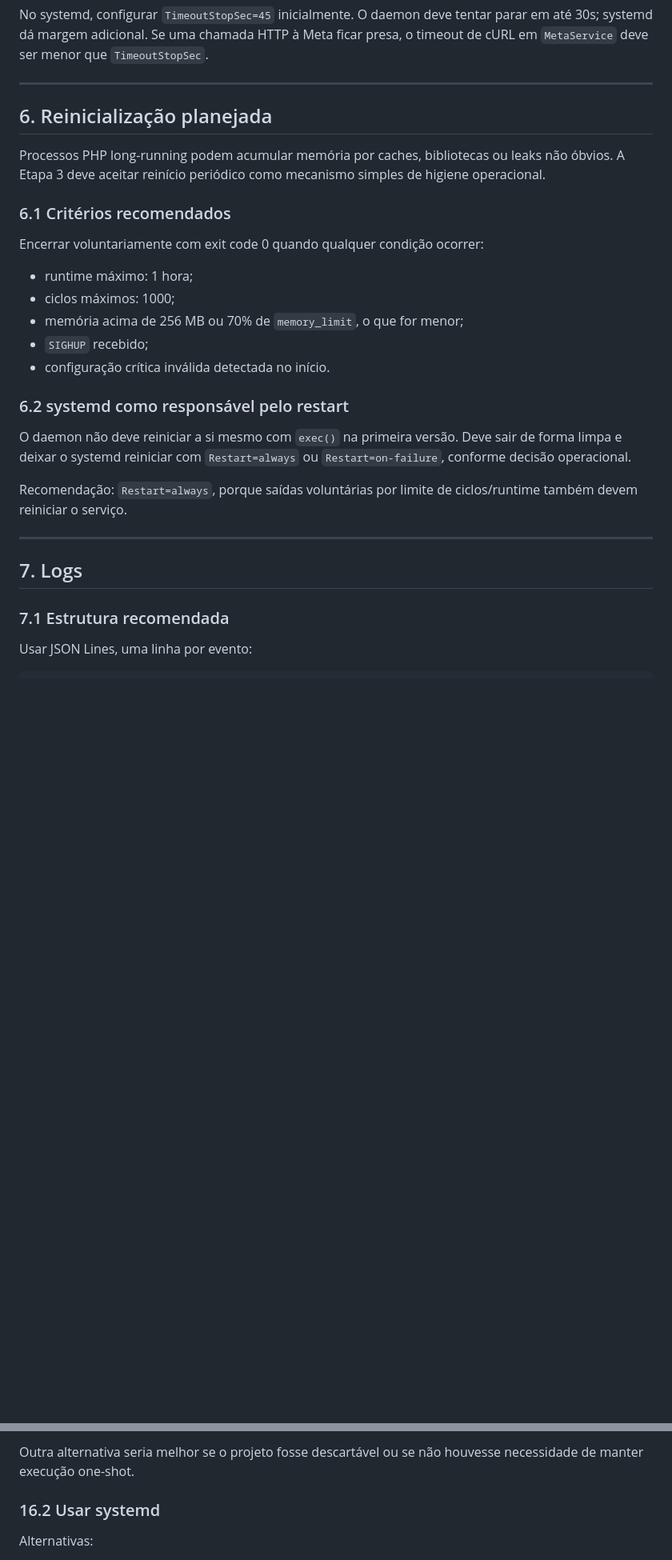
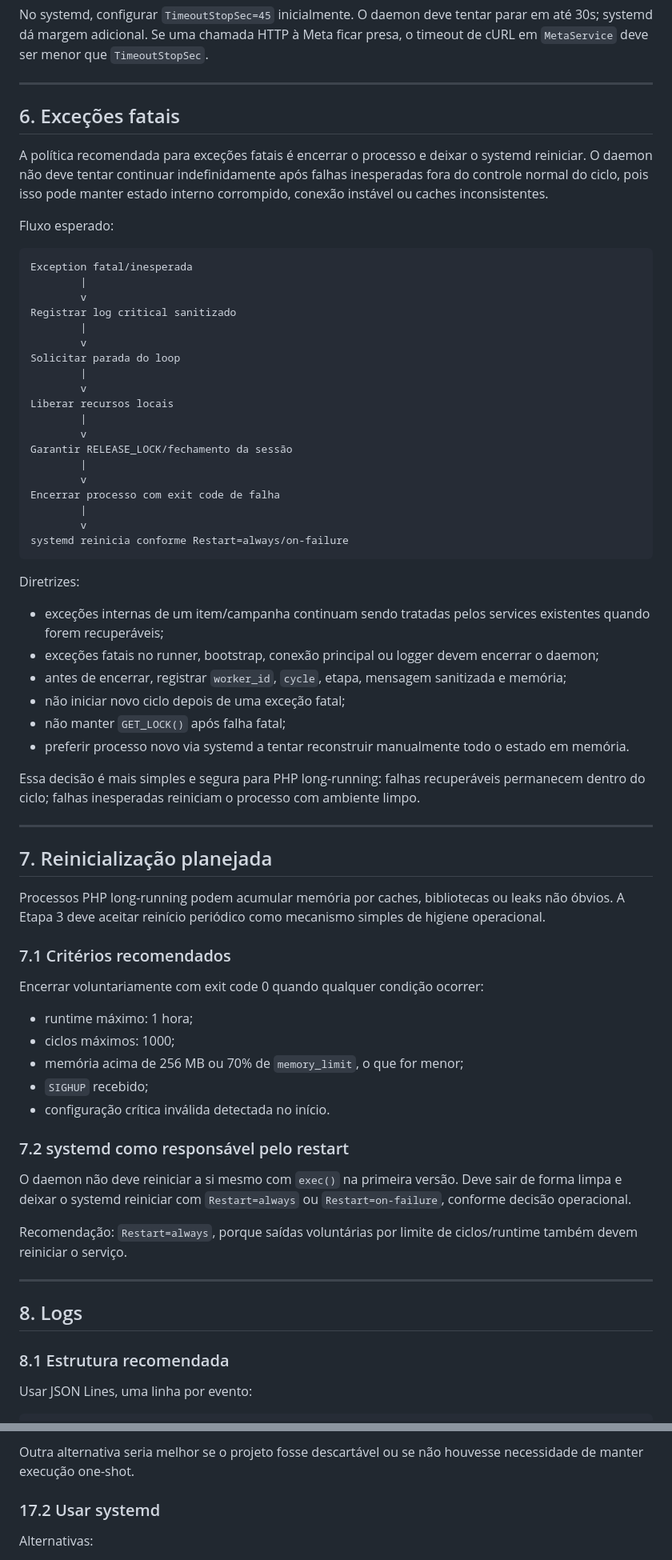
Before and after one commit to lembergrs/disparador-whatsapp-meta, a Markdown page: docs/WORKER_ETAPA_3_DAEMON.md, 2 parts joined by grey strips. Shown at 80% size. GitHub-like rendering; blank space fills up the shorter version.

Commit message:
docs: ajustar arquitetura do daemon do worker

````diff
--- a/docs/WORKER_ETAPA_3_DAEMON.md
+++ b/docs/WORKER_ETAPA_3_DAEMON.md
@@ -450,11 +454,52 @@ No systemd, configurar `TimeoutStopSec=45` inicialmente. O daemon deve tentar pa
 
 ---
 
-## 6. Reinicialização planejada
+## 6. Exceções fatais
+
+A política recomendada para exceções fatais é encerrar o processo e deixar o systemd reiniciar. O daemon não deve tentar continuar indefinidamente após falhas inesperadas fora do controle normal do ciclo, pois isso pode manter estado interno corrompido, conexão instável ou caches inconsistentes.
+
+Fluxo esperado:
+
+```text
+Exception fatal/inesperada
+        |
+        v
+Registrar log critical sanitizado
+        |
+        v
+Solicitar parada do loop
+        |
+        v
+Liberar recursos locais
+        |
+        v
+Garantir RELEASE_LOCK/fechamento da sessão
+        |
+        v
+Encerrar processo com exit code de falha
+        |
+        v
+systemd reinicia conforme Restart=always/on-failure
+```
+
+Diretrizes:
+
+- exceções internas de um item/campanha continuam sendo tratadas pelos services existentes quando forem recuperáveis;
+- exceções fatais no runner, bootstrap, conexão principal ou logger devem encerrar o daemon;
+- antes de encerrar, registrar `worker_id`, `cycle`, etapa, mensagem sanitizada e memória;
+- não iniciar novo ciclo depois de uma exceção fatal;
+- não manter `GET_LOCK()` após falha fatal;
+- preferir processo novo via systemd a tentar reconstruir manualmente todo o estado em memória.
+
+Essa decisão é mais simples e segura para PHP long-running: falhas recuperáveis permanecem dentro do ciclo; falhas inesperadas reiniciam o processo com ambiente limpo.
+
+---
+
+## 7. Reinicialização planejada
 
 Processos PHP long-running podem acumular memória por caches, bibliotecas ou leaks não óbvios. A Etapa 3 deve aceitar reinício periódico como mecanismo simples de higiene operacional.
 
-### 6.1 Critérios recomendados
+### 7.1 Critérios recomendados
 
 Encerrar voluntariamente com exit code 0 quando qualquer condição ocorrer:
 
@@ -464,7 +509,7 @@ Encerrar voluntariamente com exit code 0 quando qualquer condição ocorrer:
 - `SIGHUP` recebido;
 - configuração crítica inválida detectada no início.
 
-### 6.2 systemd como responsável pelo restart
+### 7.2 systemd como responsável pelo restart
 
 O daemon não deve reiniciar a si mesmo com `exec()` na primeira versão. Deve sair de forma limpa e deixar o systemd reiniciar com `Restart=always` ou `Restart=on-failure`, conforme decisão operacional.
 
@@ -472,9 +517,9 @@ Recomendação: `Restart=always`, porque saídas voluntárias por limite de cicl
 
 ---
 
-## 7. Logs
+## 8. Logs
 
-### 7.1 Estrutura recomendada
+### 8.1 Estrutura recomendada
 
 Usar JSON Lines, uma linha por evento:
 
@@ -879,7 +935,7 @@ Impacto:
 
 Outra alternativa seria melhor se o projeto fosse descartável ou se não houvesse necessidade de manter execução one-shot.
 
-### 16.2 Usar systemd
+### 17.2 Usar systemd
 
 Alternativas:
 
````
Also changed, not shown: other parts of docs/WORKER_ETAPA_3_DAEMON.md (+72 -57 lines).
